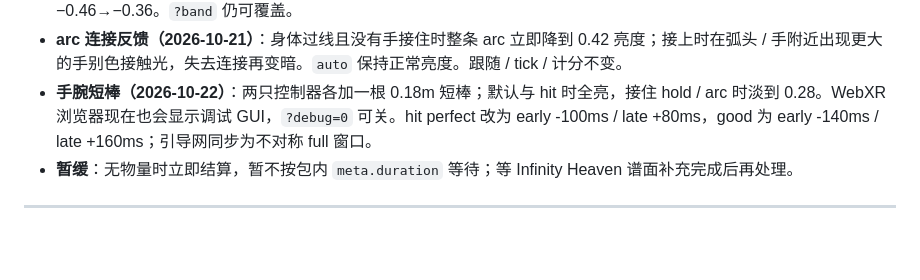
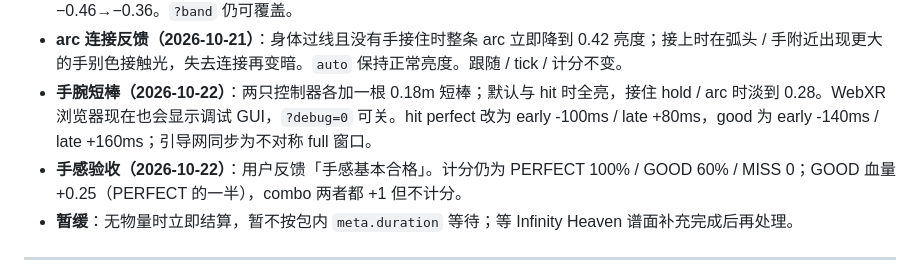
Before and after one commit to mqf080-bit/Paralllax, a Markdown page: prototype/STATUS.md, the part around the change. Drawn GitHub-style; blank space fills up the shorter version.

```diff
--- a/prototype/STATUS.md
+++ b/prototype/STATUS.md
@@ -43,6 +43,7 @@
 - **判定线默认距离（2026-10-22）**：头显实测 0.70m 最好；`DEFAULT_PARAMS.bandDistance` 0.80→0.70，bandZ −0.46→−0.36。`?band` 仍可覆盖。
 - **arc 连接反馈（2026-10-21）**：身体过线且没有手接住时整条 arc 立即降到 0.42 亮度；接上时在弧头 / 手附近出现更大的手别色接触光，失去连接再变暗。`auto` 保持正常亮度。跟随 / tick / 计分不变。
 - **手腕短棒（2026-10-22）**：两只控制器各加一根 0.18m 短棒；默认与 hit 时全亮，接住 hold / arc 时淡到 0.28。WebXR 浏览器现在也会显示调试 GUI，`?debug=0` 可关。hit perfect 改为 early -100ms / late +80ms，good 为 early -140ms / late +160ms；引导网同步为不对称 full 窗口。
+- **手感验收（2026-10-22）**：用户反馈「手感基本合格」。计分仍为 PERFECT 100% / GOOD 60% / MISS 0；GOOD 血量 +0.25（PERFECT 的一半），combo 两者都 +1 但不计分。
 - **暂缓**：无物量时立即结算，暂不按包内 `meta.duration` 等待；等 Infinity Heaven 谱面补充完成后再处理。
 
 ---
```
Also changed, not shown: prototype/UI-BACKLOG.md (+6 -0 lines).
